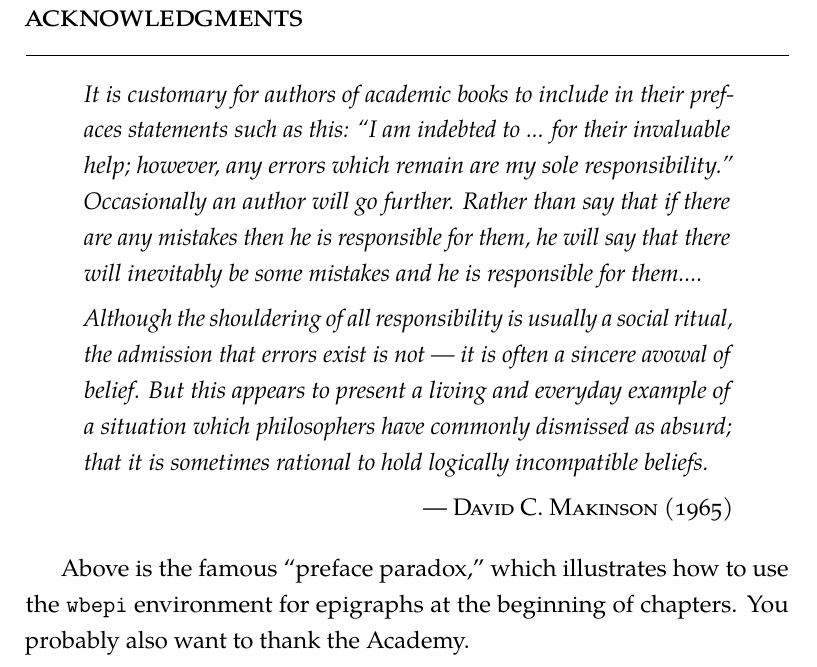
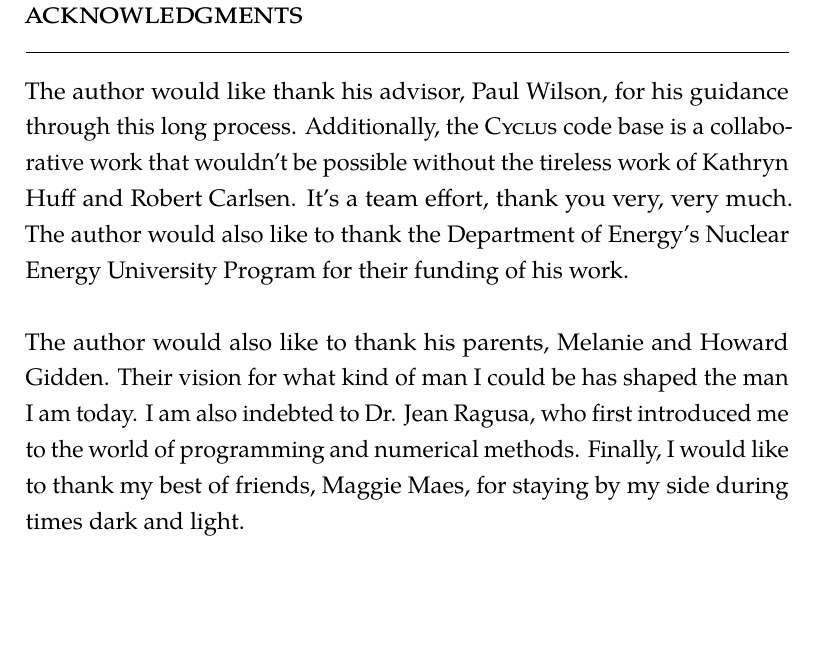
Before and after one commit to gidden/thesis, a LaTeX thesis (prelim/prelim.tex, which reads prelim/frontmatter/acks.tex): part of page 4 of 11, cut so that both start at the same text, the shorter picture padded with empty space. Compiled offline with pdfLaTeX.

Commit message:
added some acknowledgements

```diff
--- a/prelim/frontmatter/acks.tex
+++ b/prelim/frontmatter/acks.tex
@@ -1,7 +1,28 @@
-\begin{wbepi}{David C.~Makinson (1965)}
-It is customary for authors of academic books to include in their prefaces statements such as this: ``I am indebted to ... for their invaluable help; however, any errors which remain are my sole responsibility.'' Occasionally an author will go further. Rather than say that if there are any mistakes then he is responsible for them, he will say that there will inevitably be some mistakes and he is responsible for them....
+% \begin{wbepi}{David C.~Makinson (1965)}
+%   It is customary for authors of academic books to include in their prefaces
+%   statements such as this: ``I am indebted to ... for their invaluable help;
+%   however, any errors which remain are my sole responsibility.'' Occasionally
+%   an author will go further. Rather than say that if there are any mistakes
+%   then he is responsible for them, he will say that there will inevitably be
+%   some mistakes and he is responsible for them....
 
-Although the shouldering of all responsibility is usually a social ritual, the admission that errors exist is not --- it is often a sincere avowal of belief. But this appears to present a living and everyday example of a situation which philosophers have commonly dismissed as absurd; that it is sometimes rational to hold logically incompatible beliefs.
-\end{wbepi}
+%   Although the shouldering of all responsibility is usually a social ritual,
+%   the admission that errors exist is not --- it is often a sincere avowal of
+%   belief. But this appears to present a living and everyday example of a
+%   situation which philosophers have commonly dismissed as absurd; that it is
+%   sometimes rational to hold logically incompatible beliefs.
+% \end{wbepi}
 
-Above is the famous ``preface paradox,'' which illustrates how to use the \texttt{wbepi} environment for epigraphs at the beginning of chapters.  You probably also want to thank the Academy.
+The author would like thank his advisor, Paul Wilson, for his guidance through
+this long process. Additionally, the \Cyclus code base is a collaborative work
+that wouldn't be possible without the tireless work of Kathryn Huff and Robert
+Carlsen. It's a team effort, thank you very, very much. The author would also
+like to thank the Department of Energy's Nuclear Energy University Program for
+their funding of his work.
+\\ \\
+The author would also like to thank his parents, Melanie and Howard
+Gidden. Their vision for what kind of man I could be has shaped the man I am
+today. I am also indebted to Dr. Jean Ragusa, who first introduced me to the
+world of programming and numerical methods. Finally, I would like to thank my
+best of friends, Maggie Maes, for staying by my side during times dark and
+light.
```
